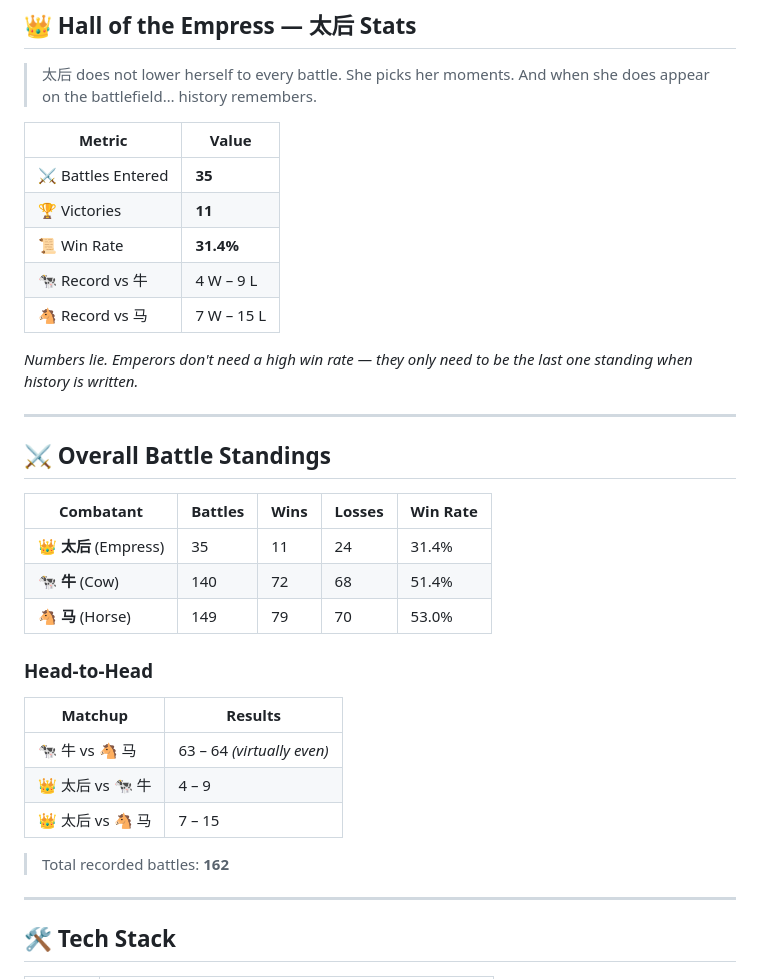
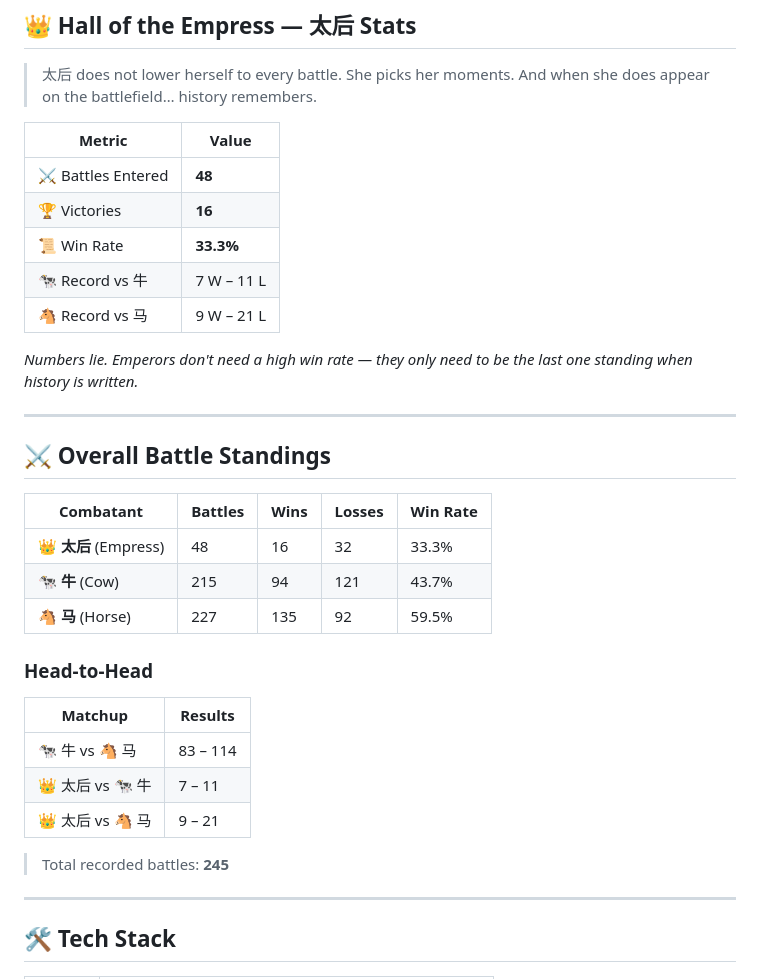
Before and after one commit to liverpool1026/TheBattleOfCowHorse, a Markdown page: README.md, the part around the change. GitHub-like rendering.

Commit message:
docs: update README with latest stats from data.json (245 battles)
Co-authored-by: liverpool1026 <29122286+liverpool1026@users.noreply.github.com>

```diff
--- a/README.md
+++ b/README.md
@@ -40,11 +40,11 @@ Built as a sleek, Three Kingdoms–themed single-page app (`index.html`), it let
 
 | Metric | Value |
 |--------|-------|
-| ⚔️ Battles Entered | **35** |
-| 🏆 Victories | **11** |
-| 📜 Win Rate | **31.4%** |
-| 🐄 Record vs 牛 | 4 W – 9 L |
-| 🐴 Record vs 马 | 7 W – 15 L |
+| ⚔️ Battles Entered | **48** |
+| 🏆 Victories | **16** |
+| 📜 Win Rate | **33.3%** |
+| 🐄 Record vs 牛 | 7 W – 11 L |
+| 🐴 Record vs 马 | 9 W – 21 L |
 
 *Numbers lie. Emperors don't need a high win rate — they only need to be the last one standing when history is written.*
 
@@ -54,19 +54,19 @@ Built as a sleek, Three Kingdoms–themed single-page app (`index.html`), it let
 
 | Combatant | Battles | Wins | Losses | Win Rate |
 |-----------|---------|------|--------|----------|
-| 👑 **太后** (Empress) | 35 | 11 | 24 | 31.4% |
-| 🐄 **牛** (Cow) | 140 | 72 | 68 | 51.4% |
-| 🐴 **马** (Horse) | 149 | 79 | 70 | 53.0% |
+| 👑 **太后** (Empress) | 48 | 16 | 32 | 33.3% |
+| 🐄 **牛** (Cow) | 215 | 94 | 121 | 43.7% |
+| 🐴 **马** (Horse) | 227 | 135 | 92 | 59.5% |
 
 ### Head-to-Head
 
 | Matchup | Results |
 |---------|---------|
-| 🐄 牛 vs 🐴 马 | 63 – 64 *(virtually even)* |
-| 👑 太后 vs 🐄 牛 | 4 – 9 |
-| 👑 太后 vs 🐴 马 | 7 – 15 |
+| 🐄 牛 vs 🐴 马 | 83 – 114 |
+| 👑 太后 vs 🐄 牛 | 7 – 11 |
+| 👑 太后 vs 🐴 马 | 9 – 21 |
 
-> Total recorded battles: **162**
+> Total recorded battles: **245**
 
 ---
 
```
